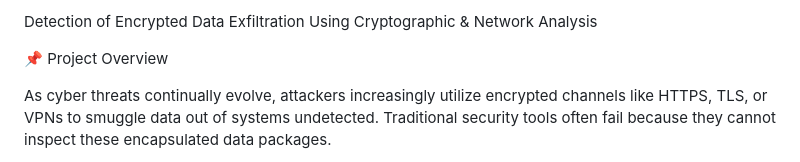
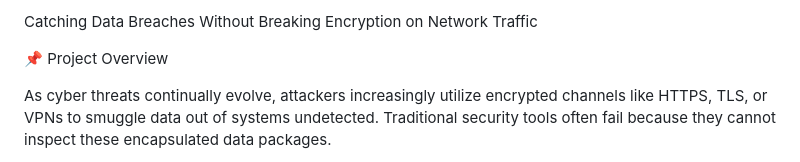
Before and after one commit to Santhosh939s/CryptoFlow-IDS, a Markdown page: README.md, the part around the change. GitHub-like rendering.

```diff
--- a/README.md
+++ b/README.md
@@ -1,4 +1,4 @@
-Detection of Encrypted Data Exfiltration Using Cryptographic & Network Analysis
+Catching Data Breaches Without Breaking Encryption on Network Traffic
 
 📌 Project Overview
 
```
